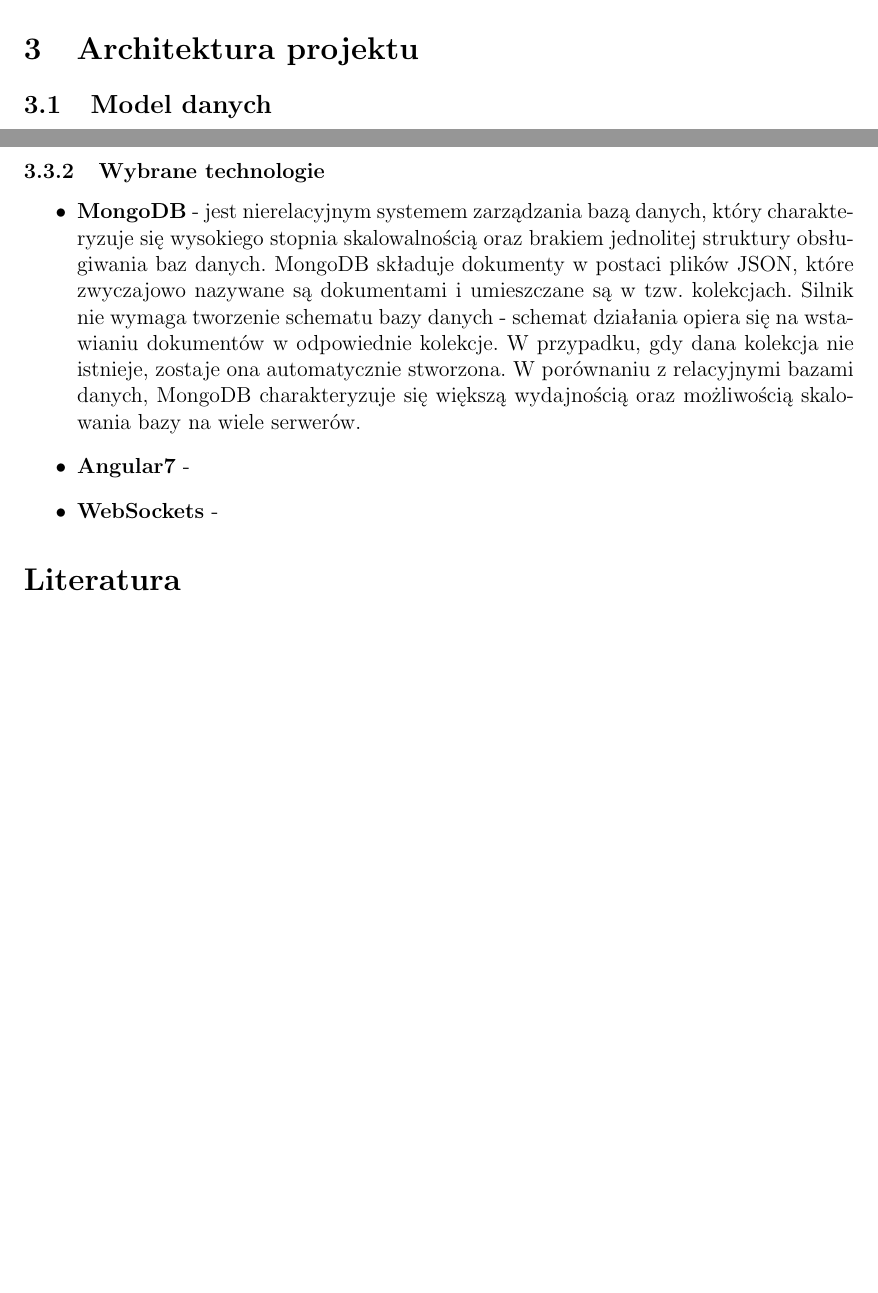
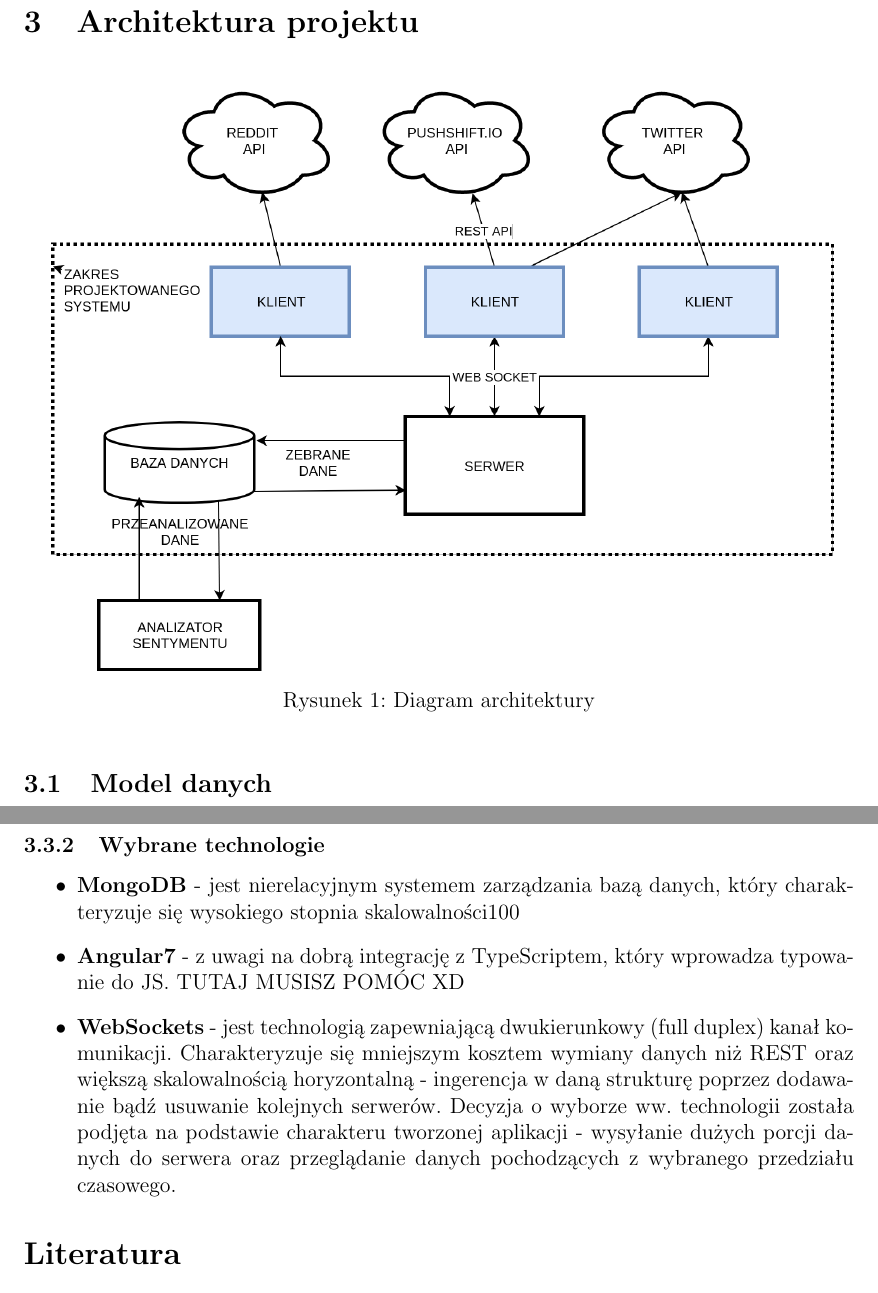
Before and after one commit to JakubSokolowski/hesoyam-docs, a LaTeX document (main.tex): two parts of pages 4 and 5 of 5 before the commit and two parts of pages 5 and 7 of 7 after it, joined at a grey line, cut so that both start at the same text, the shorter picture padded with empty space. Compiled offline with pdfLaTeX.

Commit message:
Updates from Overleaf

```diff
--- a/main.tex
+++ b/main.tex
@@ -159,3 +160,9 @@ Z uwagi na brak zaplecza finansowego podczas realizacji projektu, dane wykorzyst
 \section{Architektura projektu}
+\begin{figure}[h!]
+  \centering
+    \includegraphics[width=0.95\textwidth]{img/architecture.png}
+  \caption{Diagram architektury}
+  \label{fig:arch}
+\end{figure}
 \subsection{Model danych}
 \subsection{Moduły}
@@ -170,9 +189,9 @@ Z uwagi na brak zaplecza finansowego podczas realizacji projektu, dane wykorzyst
 \clearpage
 \subsubsection{Wybrane technologie}
 \begin{itemize}
-    \item {\textbf{MongoDB} - jest nierelacyjnym systemem zarządzania bazą danych, który charakteryzuje się wysokiego stopnia skalowalnością oraz brakiem jednolitej struktury obsługiwania baz danych. MongoDB składuje dokumenty w postaci plików JSON, które zwyczajowo nazywane są dokumentami i umieszczane są w tzw. kolekcjach. Silnik nie wymaga tworzenie schematu bazy danych - schemat działania opiera się na wstawianiu dokumentów w odpowiednie kolekcje. W przypadku, gdy dana kolekcja nie istnieje, zostaje ona automatycznie stworzona. W porównaniu z relacyjnymi bazami danych, MongoDB charakteryzuje się większą wydajnością oraz możliwością skalowania bazy na wiele serwerów.}
-    \item {\textbf{Angular7} - }
-    \item {\textbf{WebSockets} - }
+    \item {\textbf{MongoDB} - jest nierelacyjnym systemem zarządzania bazą danych, który charakteryzuje się wysokiego stopnia skalowalności100%ą oraz brakiem jednolitej struktury obsługiwania baz danych. MongoDB składuje dokumenty w postaci plików JSON, które zwyczajowo nazywane są dokumentami i umieszczane są w tzw. kolekcjach. Silnik nie wymaga tworzenie schematu bazy danych - schemat działania opiera się na wstawianiu dokumentów w odpowiednie kolekcje. W przypadku, gdy dana kolekcja nie istnieje, zostaje ona automatycznie stworzona. W porównaniu z relacyjnymi bazami danych, MongoDB charakteryzuje się większą wydajnością oraz możliwością skalowania bazy na wiele serwerów.}
+    \item {\textbf{Angular7} - z uwagi na dobrą integrację z TypeScriptem, który wprowadza typowanie do JS. TUTAJ MUSISZ POMÓC XD}
+    \item {\textbf{WebSockets} - jest technologią zapewniającą dwukierunkowy (full duplex) kanał komunikacji. Charakteryzuje się mniejszym kosztem wymiany danych niż REST oraz większą skalowalnością horyzontalną - ingerencja w daną strukturę poprzez dodawanie bądź usuwanie kolejnych serwerów. Decyzja o wyborze ww. technologii została podjęta na podstawie charakteru tworzonej aplikacji - wysyłanie dużych porcji danych do serwera oraz przeglądanie danych pochodzących z wybranego przedziału czasowego.}
 \end{itemize}
 
 \begin{thebibliography}{9}
```
Also changed, not shown: diagrams/test.txt (deleted), img/testtt.tex (deleted), main.tex (17 more changed lines).
